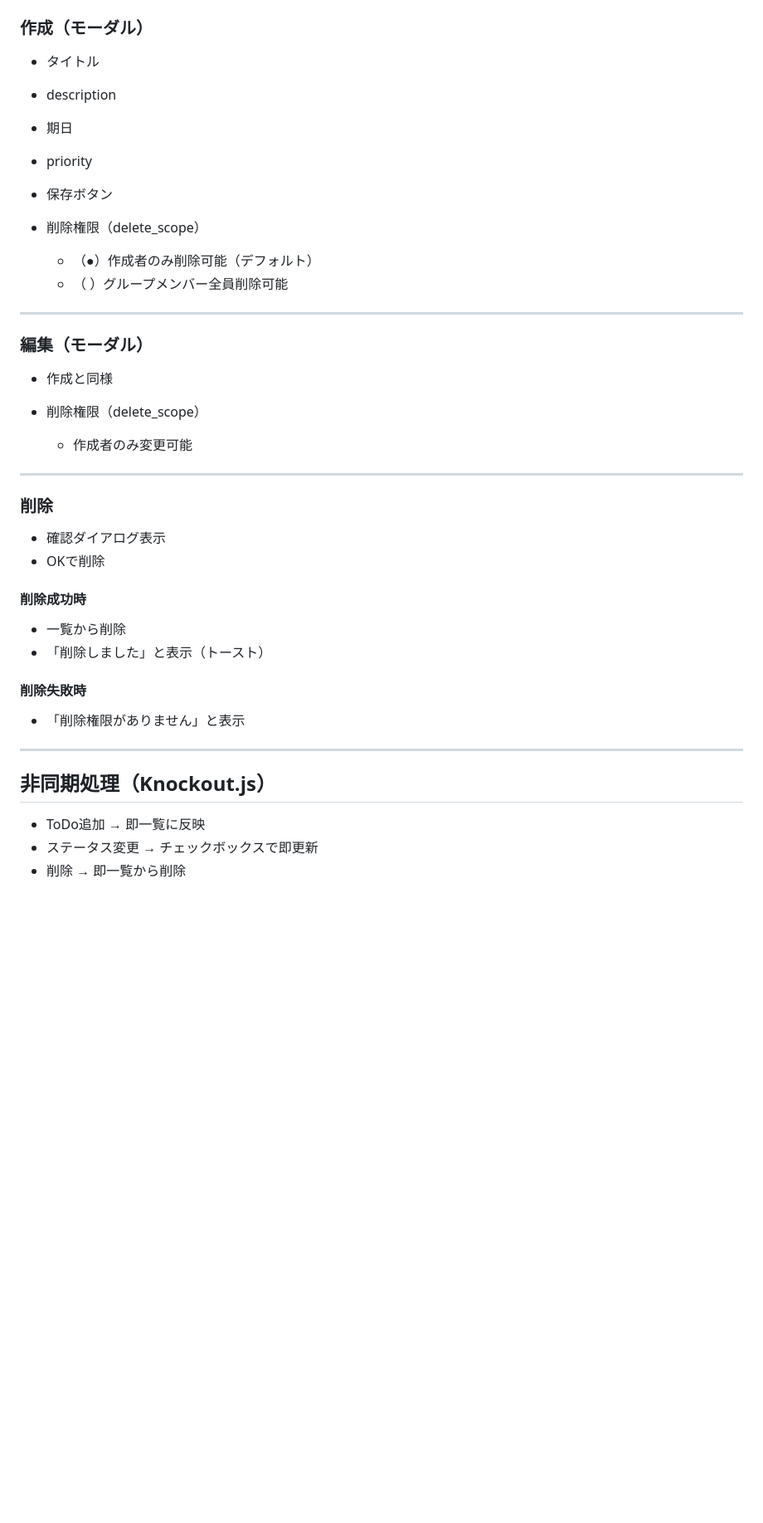
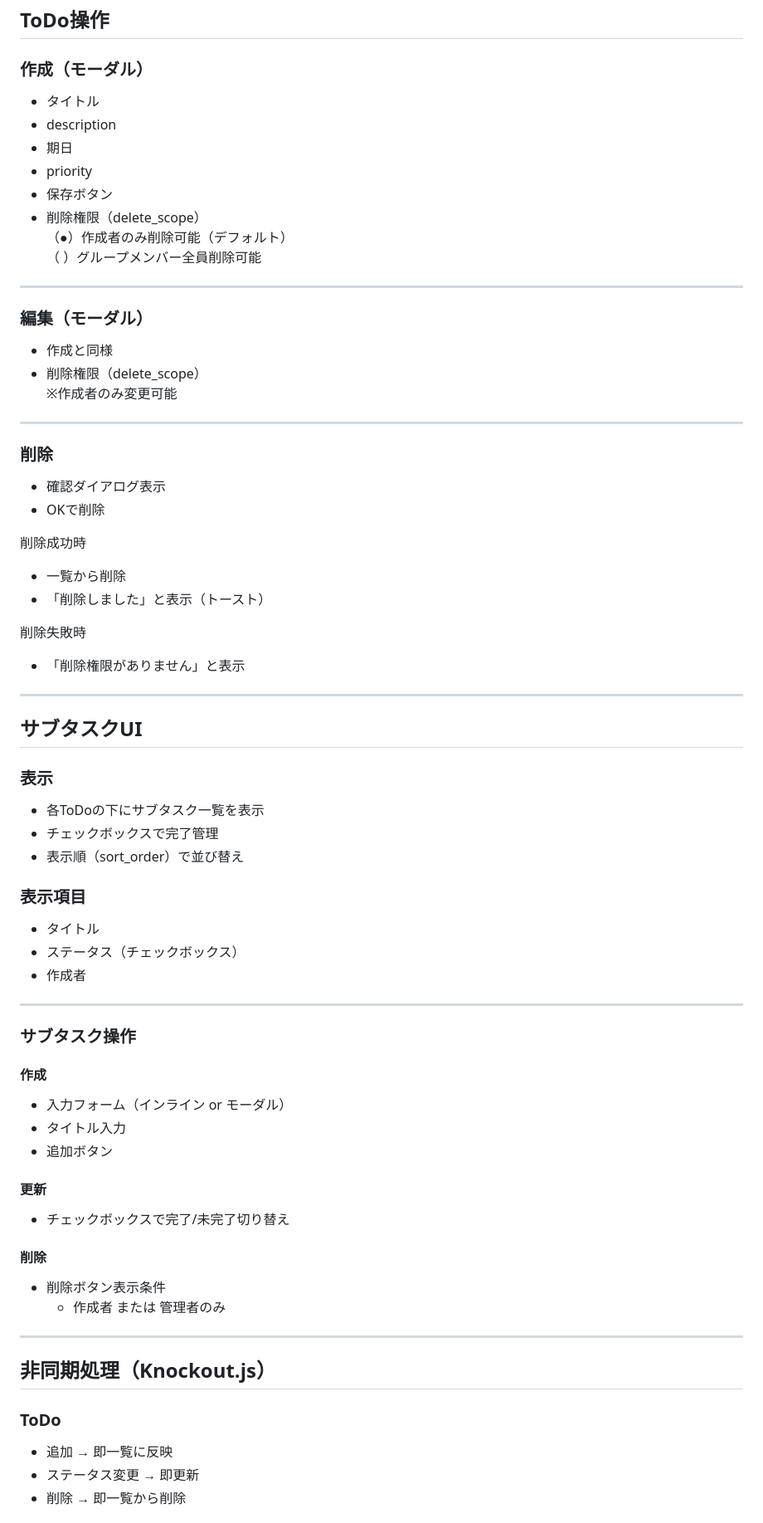
Before and after one commit to nekomikandayo/shared-todo-app, a Markdown page: docs/UI設計.md, the part around one of its changes. Shown at 83% size. Drawn GitHub-style; blank space fills up the shorter version.

```diff
--- a/docs/UI設計.md
+++ b/docs/UI設計.md
@@ -115,18 +111,16 @@ ToDo一覧
 - 期日
 - priority
 - 保存ボタン
-
 - 削除権限（delete_scope）
-  - （●）作成者のみ削除可能（デフォルト）
-  - （ ）グループメンバー全員削除可能
+  （●）作成者のみ削除可能（デフォルト）
+  （ ）グループメンバー全員削除可能
 
 ---
 
 ### 編集（モーダル）
 - 作成と同様
-
 - 削除権限（delete_scope）
-  - 作成者のみ変更可能
+  ※作成者のみ変更可能
 
 ---
 
@@ -134,17 +128,48 @@ ToDo一覧
 - 確認ダイアログ表示
 - OKで削除
 
-#### 削除成功時
+削除成功時
 - 一覧から削除
 - 「削除しました」と表示（トースト）
 
-#### 削除失敗時
+削除失敗時
 - 「削除権限がありません」と表示
+
+---
+
+## サブタスクUI
+
+### 表示
+- 各ToDoの下にサブタスク一覧を表示
+- チェックボックスで完了管理
+- 表示順（sort_order）で並び替え
+
+### 表示項目
+- タイトル
+- ステータス（チェックボックス）
+- 作成者
+
+---
+
+### サブタスク操作
+
+#### 作成
+- 入力フォーム（インライン or モーダル）
+- タイトル入力
+- 追加ボタン
+
+#### 更新
+- チェックボックスで完了/未完了切り替え
+
+#### 削除
+- 削除ボタン表示条件
+  - 作成者 または 管理者のみ
 
 ---
 
 ## 非同期処理（Knockout.js）
 
-- ToDo追加 → 即一覧に反映
-- ステータス変更 → チェックボックスで即更新
+### ToDo
+- 追加 → 即一覧に反映
+- ステータス変更 → 即更新
 - 削除 → 即一覧から削除
```
Also changed, not shown: other parts of docs/UI設計.md (+21 -15 lines).
